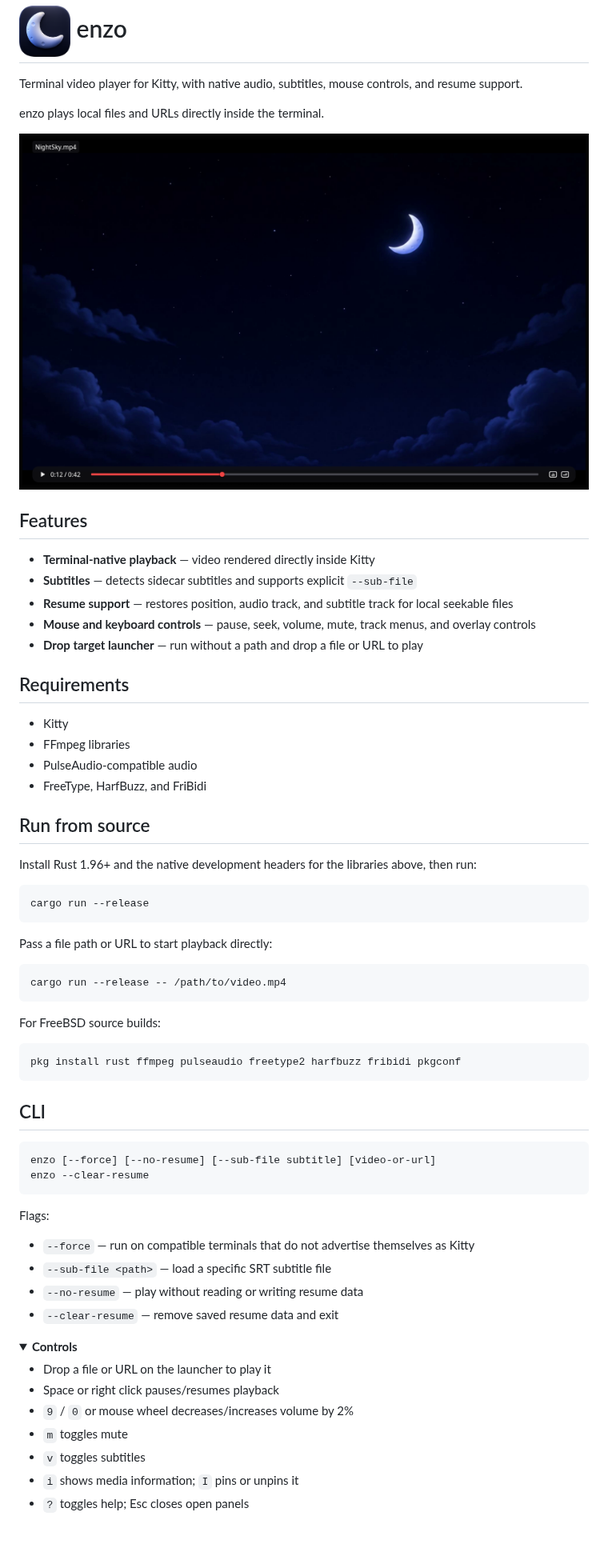
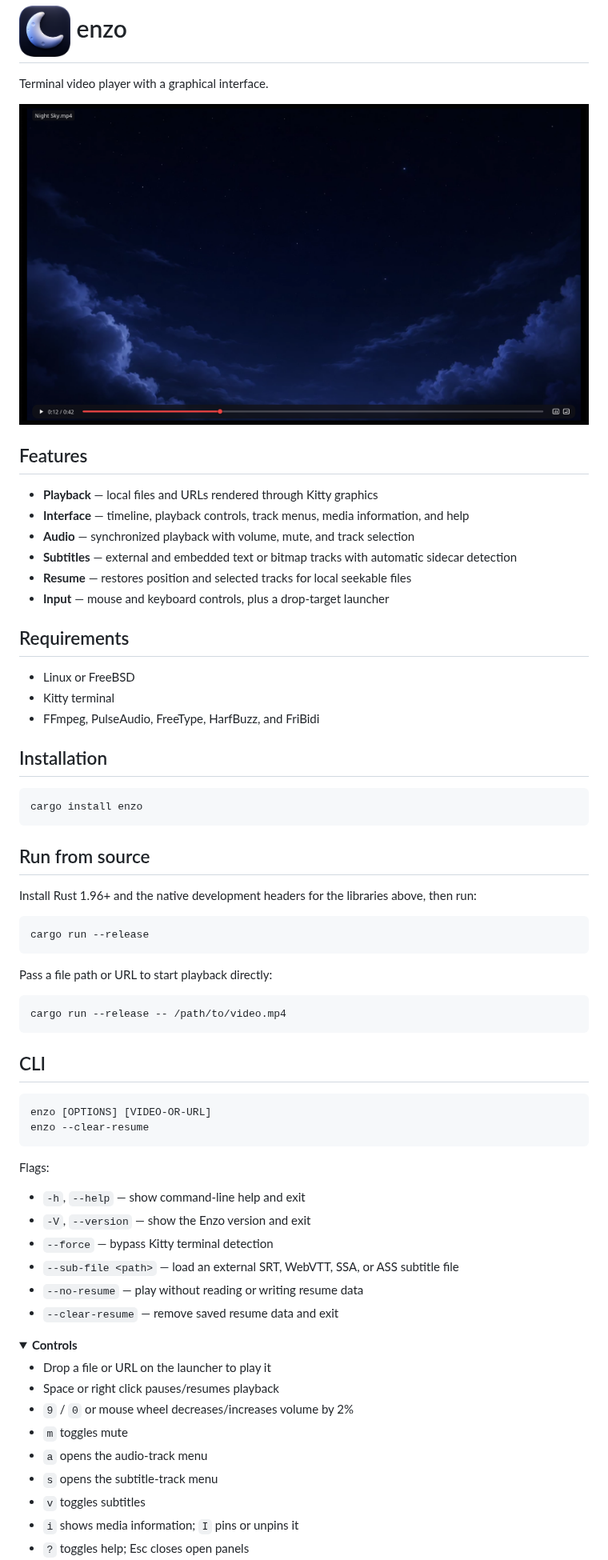
Before and after one commit to MiguelRegueiro/enzo, a Markdown page: README.md, the part around one of its changes. Shown at 80% size. Drawn GitHub-style; pictures changed too: assets/screenshots/enzo-night-sky-playback.png; folded sections open; blank space fills up the shorter version.

Commit message:
docs(readme): finalize release documentation

````diff
--- a/README.md
+++ b/README.md
@@ -1,25 +1,29 @@
 <h1 align="left"><img src="assets/logo.png" width="64" alt="enzo logo" align="absmiddle" />&nbsp;enzo</h1>
 
-Terminal video player for Kitty, with native audio, subtitles, mouse controls, and resume support.
-
-enzo plays local files and URLs directly inside the terminal.
+Terminal video player with a graphical interface.
 
 ![Enzo playback](assets/screenshots/enzo-night-sky-playback.png)
 
 ## Features
 
-- **Terminal-native playback** — video rendered directly inside Kitty
-- **Subtitles** — detects sidecar subtitles and supports explicit `--sub-file`
-- **Resume support** — restores position, audio track, and subtitle track for local seekable files
-- **Mouse and keyboard controls** — pause, seek, volume, mute, track menus, and overlay controls
-- **Drop target launcher** — run without a path and drop a file or URL to play
+- **Playback** — local files and URLs rendered through Kitty graphics
+- **Interface** — timeline, playback controls, track menus, media information, and help
+- **Audio** — synchronized playback with volume, mute, and track selection
+- **Subtitles** — external and embedded text or bitmap tracks with automatic sidecar detection
+- **Resume** — restores position and selected tracks for local seekable files
+- **Input** — mouse and keyboard controls, plus a drop-target launcher
 
 ## Requirements
 
-- Kitty
-- FFmpeg libraries
-- PulseAudio-compatible audio
-- FreeType, HarfBuzz, and FriBidi
+- Linux or FreeBSD
+- Kitty terminal
+- FFmpeg, PulseAudio, FreeType, HarfBuzz, and FriBidi
+
+## Installation
+
+```sh
+cargo install enzo
+```
 
 ## Run from source
 
@@ -35,23 +39,19 @@ Pass a file path or URL to start playback directly:
 cargo run --release -- /path/to/video.mp4
 ```
 
-For FreeBSD source builds:
-
-```sh
-pkg install rust ffmpeg pulseaudio freetype2 harfbuzz fribidi pkgconf
-```
-
 ## CLI
 
 ```text
-enzo [--force] [--no-resume] [--sub-file subtitle] [video-or-url]
+enzo [OPTIONS] [VIDEO-OR-URL]
 enzo --clear-resume
 ```
 
 Flags:
 
-- `--force` — run on compatible terminals that do not advertise themselves as Kitty
-- `--sub-file <path>` — load a specific SRT subtitle file
+- `-h`, `--help` — show command-line help and exit
+- `-V`, `--version` — show the Enzo version and exit
+- `--force` — bypass Kitty terminal detection
+- `--sub-file <path>` — load an external SRT, WebVTT, SSA, or ASS subtitle file
 - `--no-resume` — play without reading or writing resume data
 - `--clear-resume` — remove saved resume data and exit
 
@@ -62,6 +62,8 @@ Flags:
 - Space or right click pauses/resumes playback
 - `9` / `0` or mouse wheel decreases/increases volume by 2%
 - `m` toggles mute
+- `a` opens the audio-track menu
+- `s` opens the subtitle-track menu
 - `v` toggles subtitles
 - `i` shows media information; `I` pins or unpins it
 - `?` toggles help; Esc closes open panels
````
Also changed, not shown: other parts of README.md (+2 -2 lines).
